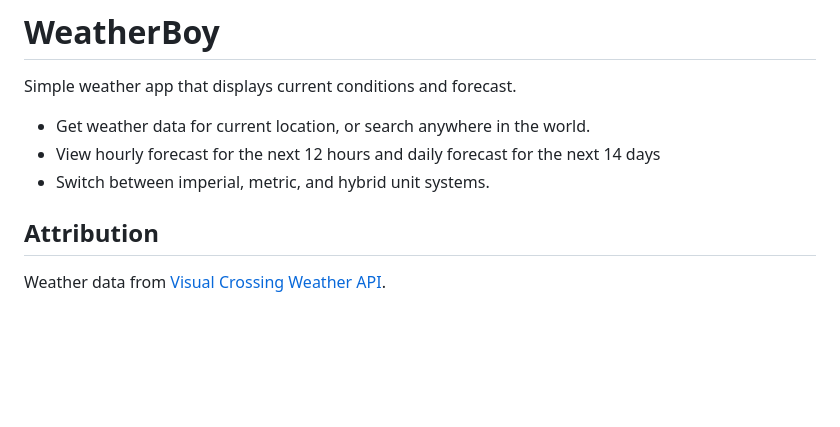
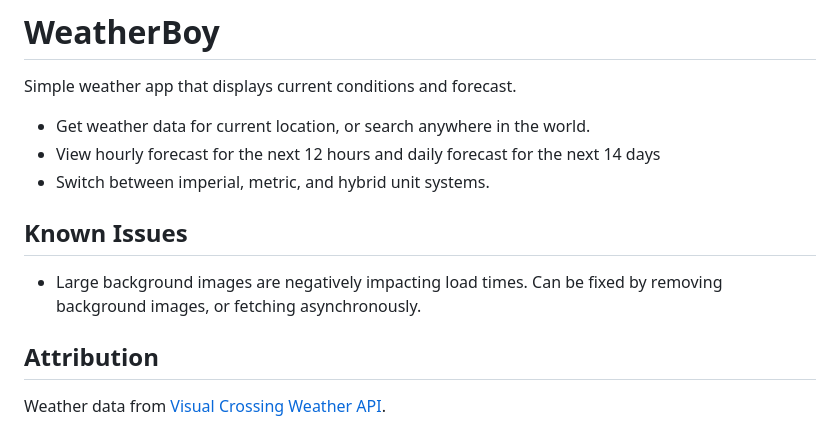
Before and after one commit to AndrewHeckman/odin-weather, a Markdown page: README.md, the part around the change. Drawn GitHub-style; blank space fills up the shorter version.

```diff
--- a/README.md
+++ b/README.md
@@ -4,6 +4,9 @@ Simple weather app that displays current conditions and forecast.
 - Get weather data for current location, or search anywhere in the world.
 - View hourly forecast for the next 12 hours and daily forecast for the next 14 days
 - Switch between imperial, metric, and hybrid unit systems.
+
+## Known Issues
+- Large background images are negatively impacting load times. Can be fixed by removing background images, or fetching asynchronously.
 
 ## Attribution
 
```
